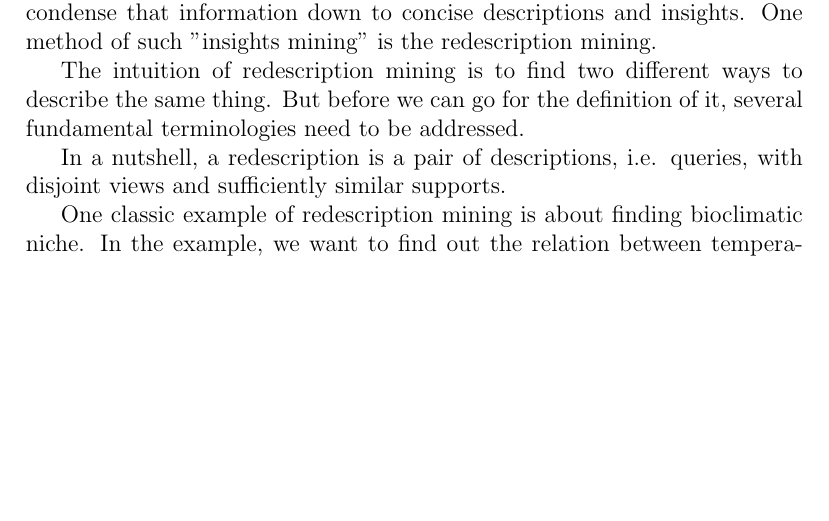
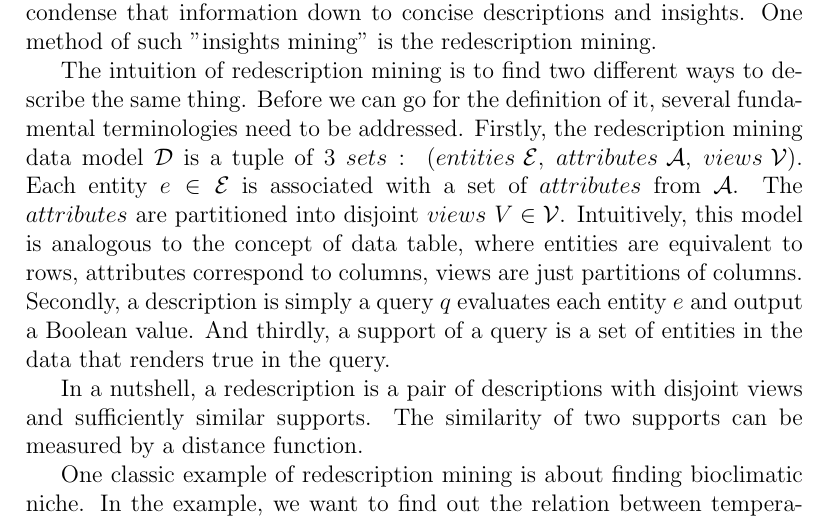
Before and after one commit to envil/redescription-mining, a LaTeX thesis (thesis/proposal/proposal-short.tex): part of the page before the commit and part of page 1 of 2 after it, cut so that both start at the same text, the shorter picture padded with empty space. Compiled offline with pdfLaTeX.

Commit message:
Still fixing review comments

```diff
--- a/thesis/proposal/proposal-short.tex
+++ b/thesis/proposal/proposal-short.tex
@@ -11,17 +11,17 @@
 
 With the enormous amount of data we produce nowadays, data mining is becoming more and more prevalence. Consequently, the modern idea of data mining is not only to discover information from crude data, but also to condense that information down to concise descriptions and insights. One method of such "insights mining" is the redescription mining.
 
-The intuition of redescription mining is to find two different ways to describe the same thing. But before we can go for the definition of it, several fundamental terminologies need to be addressed.
-% DATA, View
-% Support
+The intuition of redescription mining is to find two different ways to describe the same thing. Before we can go for the definition of it, several fundamental terminologies need to be addressed.
+Firstly, the redescription mining data model $\mathcal{D}$ is a tuple of $3\ sets:\ \left( entities \ \mathcal{E},\ attributes\ \mathcal{A},\ views\ \mathcal{V}\right)$. Each entity $e \in \mathcal{E}$ is associated with a set of $attributes$ from $\mathcal{A}$. The $attributes$ are partitioned into disjoint $views\ V \in \mathcal{V}$. Intuitively, this model is analogous to the concept of data table, where entities are equivalent to rows, attributes correspond to columns, views are just partitions of columns. Secondly, a description is simply a query $q$ evaluates each entity $e$ and output a Boolean value. And thirdly, a support of a query is a set of entities in the data that renders true in the query.
 
-% A support of a query is a set of entities in the data that renders true in the query. The similarity of two supports can be measured by a distance function, namely Jaccard distance. Along with that, each description has a view which is a set of attribute of the data; we have a constrain of which the views must not intersect each other.
-
-% Description
-In a nutshell, a redescription is a pair of descriptions, i.e. queries, with disjoint views and sufficiently similar supports. % cite here
+In a nutshell, a redescription is a pair of descriptions with disjoint views and sufficiently similar supports. % cite here
+The similarity of two supports can be measured by a distance function.
 
 One classic example of redescription mining is about finding bioclimatic niche. In the example, we want to find out the relation between temperature and the distribution of the lynxes on the map. The first query is to find the geographical area where the maximum March temperature is in a specific range, e.g. \(-24.4 \degree C \leq T \leq 3.4\degree C\). The second query is to find the geographical area on the map where the lynxes inhabit. If we can find a pair of queries, one from each set of queries, such that the results of them, in this case spatial data, overlap at a certain predefined threshold; then we have successfully found a redescription.
 
 If we keep going deeper from here, redescription mining can be branched out by the way we define structure the data, special constrains, etc. Among various types of data those can be mined, Boolean data is a common one, which requires it own techniques and tricks to deal with.
 
+% hierachical Boolean data
+% As mentioned, you need to explain what the actual question you are going to tackle is...
+% As mentioned previously, the last paragraph need to be rewritten to clearly explain what particular question your are going to work on.
 \end{document}
```
Also changed, not shown: thesis/proposal/proposal-short.pdf.
